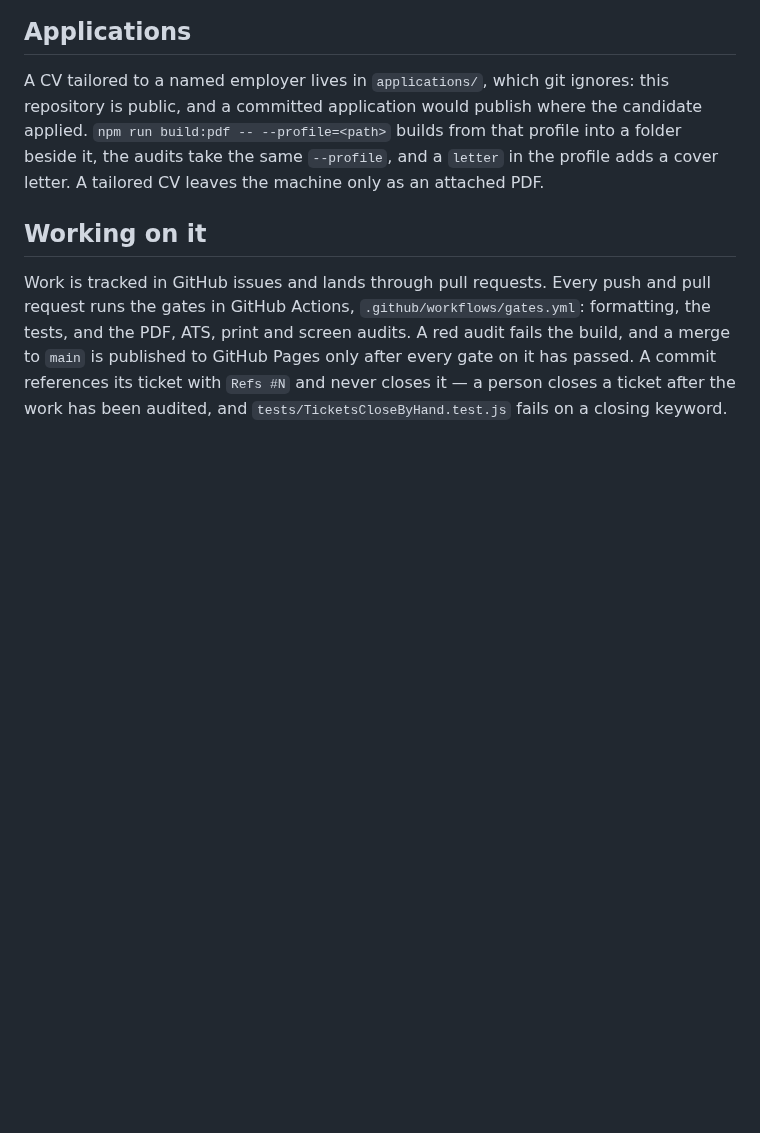
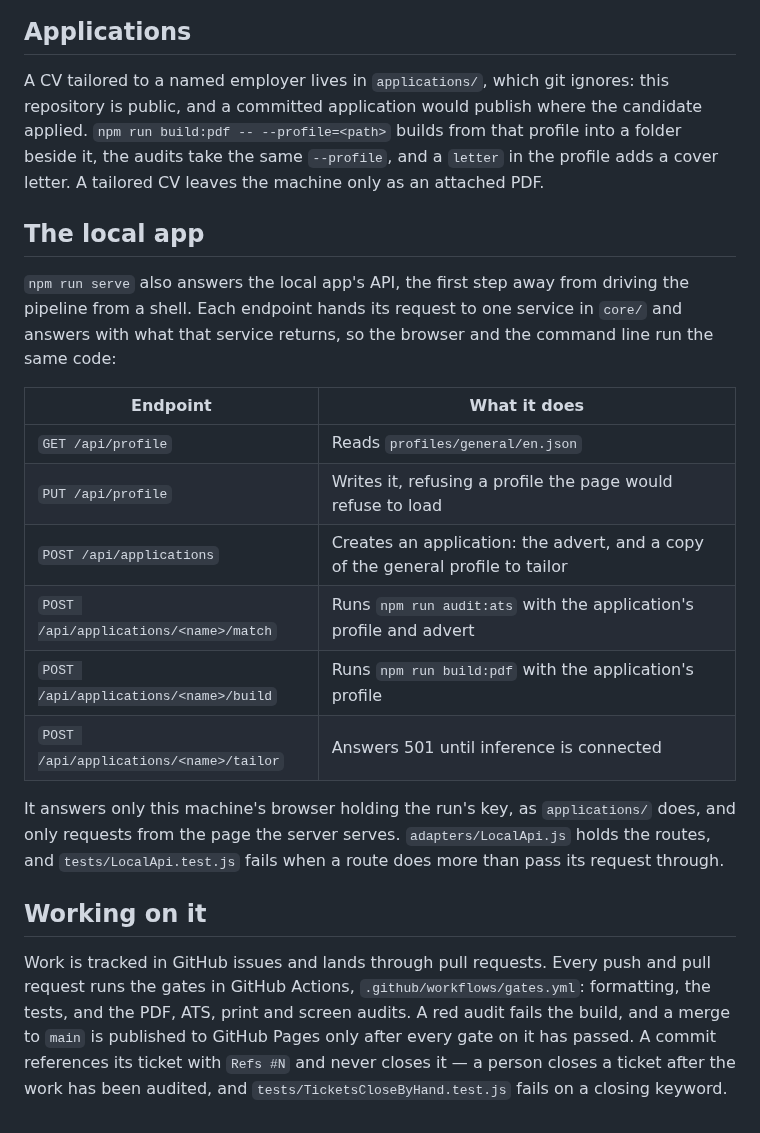
Before and after one commit to PigLardLord/cv-giovanni, a Markdown page: README.md, the part around the change. GitHub-like rendering; blank space fills up the shorter version.

Commit message:
docs: describe the local app's API
README.md lists the endpoints, what each runs and whom the API answers.
CLAUDE.md's map names the adapters and the services behind it, and the
test that keeps the routes free of logic.

Refs #21

```diff
--- a/README.md
+++ b/README.md
@@ -100,6 +100,25 @@ committed application would publish where the candidate applied. `npm run build:
 from that profile into a folder beside it, the audits take the same `--profile`, and a `letter` in the profile
 adds a cover letter. A tailored CV leaves the machine only as an attached PDF.
 
+## The local app
+
+`npm run serve` also answers the local app's API, the first step away from driving the pipeline from a shell. Each
+endpoint hands its request to one service in `core/` and answers with what that service returns, so the browser and
+the command line run the same code:
+
+| Endpoint                               | What it does                                                                    |
+| -------------------------------------- | ------------------------------------------------------------------------------- |
+| `GET /api/profile`                     | Reads `profiles/general/en.json`                                                |
+| `PUT /api/profile`                     | Writes it, refusing a profile the page would refuse to load                     |
+| `POST /api/applications`               | Creates an application: the advert, and a copy of the general profile to tailor |
+| `POST /api/applications/<name>/match`  | Runs `npm run audit:ats` with the application's profile and advert              |
+| `POST /api/applications/<name>/build`  | Runs `npm run build:pdf` with the application's profile                         |
+| `POST /api/applications/<name>/tailor` | Answers 501 until inference is connected                                        |
+
+It answers only this machine's browser holding the run's key, as `applications/` does, and only requests from the page
+the server serves. `adapters/LocalApi.js` holds the routes, and `tests/LocalApi.test.js` fails when a route does more
+than pass its request through.
+
 ## Working on it
 
 Work is tracked in GitHub issues and lands through pull requests. Every push and pull request runs the gates in GitHub Actions,
```
Also changed, not shown: CLAUDE.md (+5 -2 lines).
